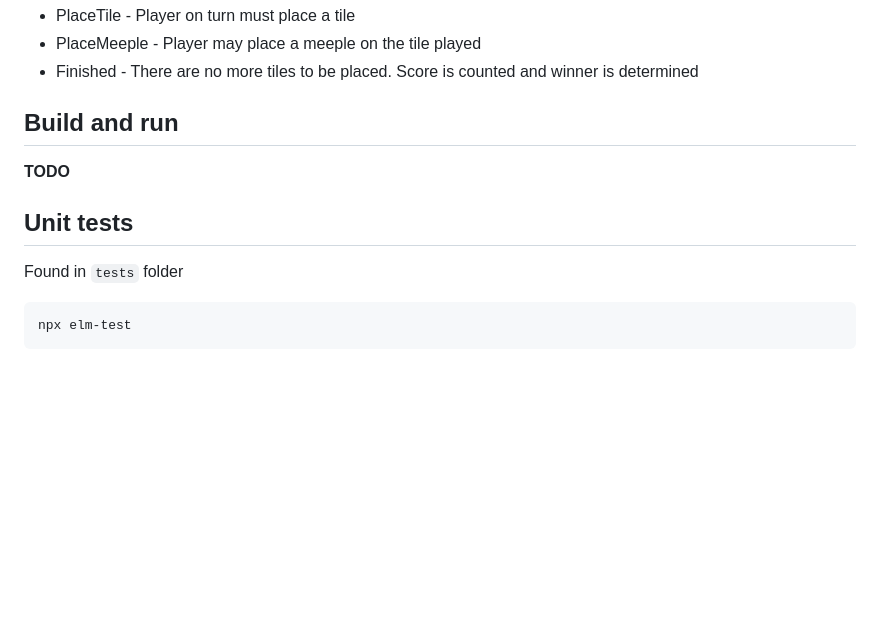
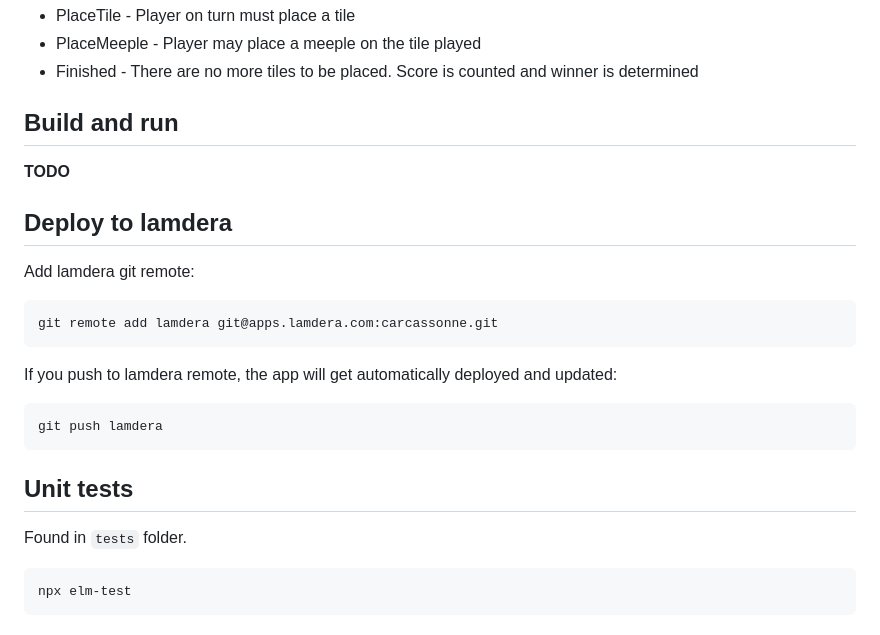
Before and after one commit to RostislavLitovkin/Carcassonne, a Markdown page: readme.md, the part around the change. Rendered like a GitHub page; blank space fills up the shorter version.

Commit message:
deploy to lamdera guide

````diff
--- a/readme.md
+++ b/readme.md
@@ -106,9 +106,23 @@ And in the middle there can be a Cloister -> true/false
 
 **TODO**
 
+## Deploy to lamdera
+
+Add lamdera git remote:
+
+```
+git remote add lamdera git@apps.lamdera.com:carcassonne.git
+```
+
+If you push to lamdera remote, the app will get automatically deployed and updated:
+
+```
+git push lamdera
+```
+
 ## Unit tests
 
-Found in `tests` folder
+Found in `tests` folder.
 
 ```
 npx elm-test
````
